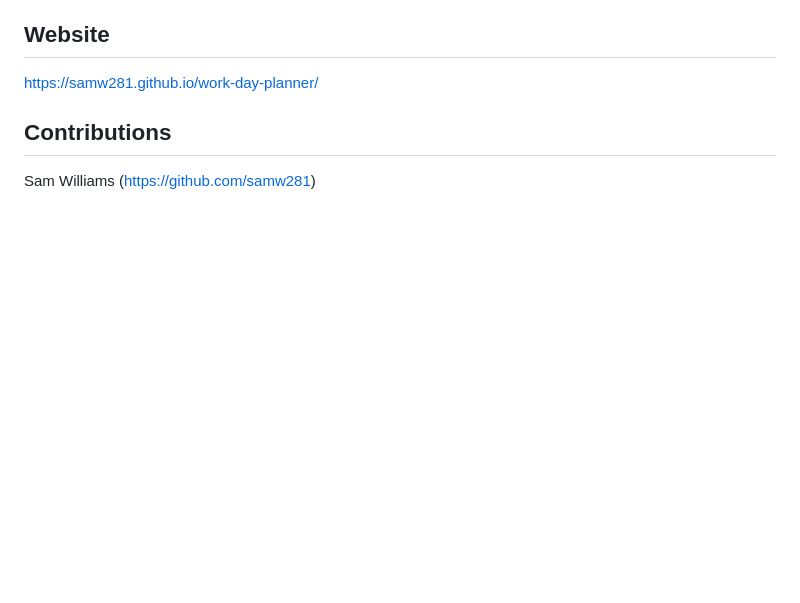
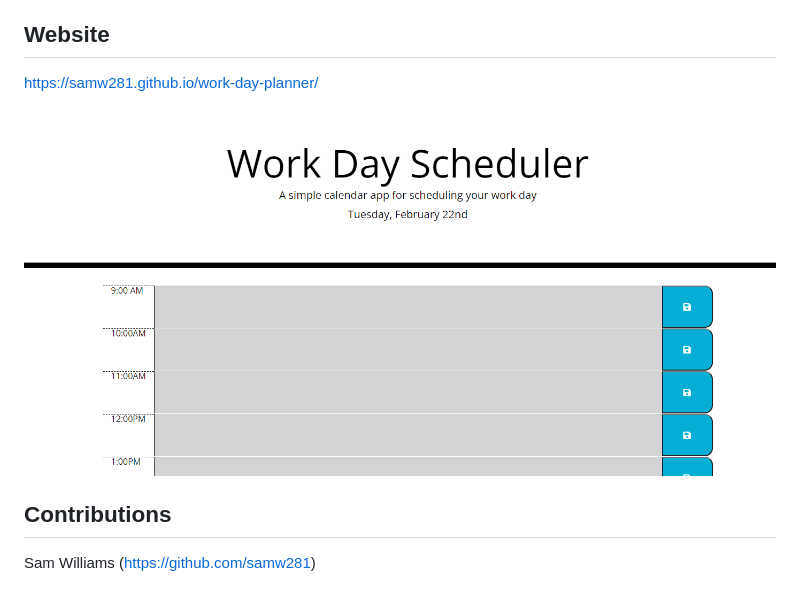
Before and after one commit to samw281/work-day-planner, a Markdown page: README.md, the part around the change. Rendered like a GitHub page; pictures changed too: assets/images/work-day-planner-screenshot.png (added); blank space fills up the shorter version.

Commit message:
add screenshot to readme

```diff
--- a/README.md
+++ b/README.md
@@ -22,6 +22,8 @@ This project is a class assignment in which I was given starter code and tasked
 
 https://samw281.github.io/work-day-planner/
 
+![planner-screenshot](./assets/images/work-day-planner-screenshot.png)
+
 ## Contributions
 
 Sam Williams (https://github.com/samw281)
```
